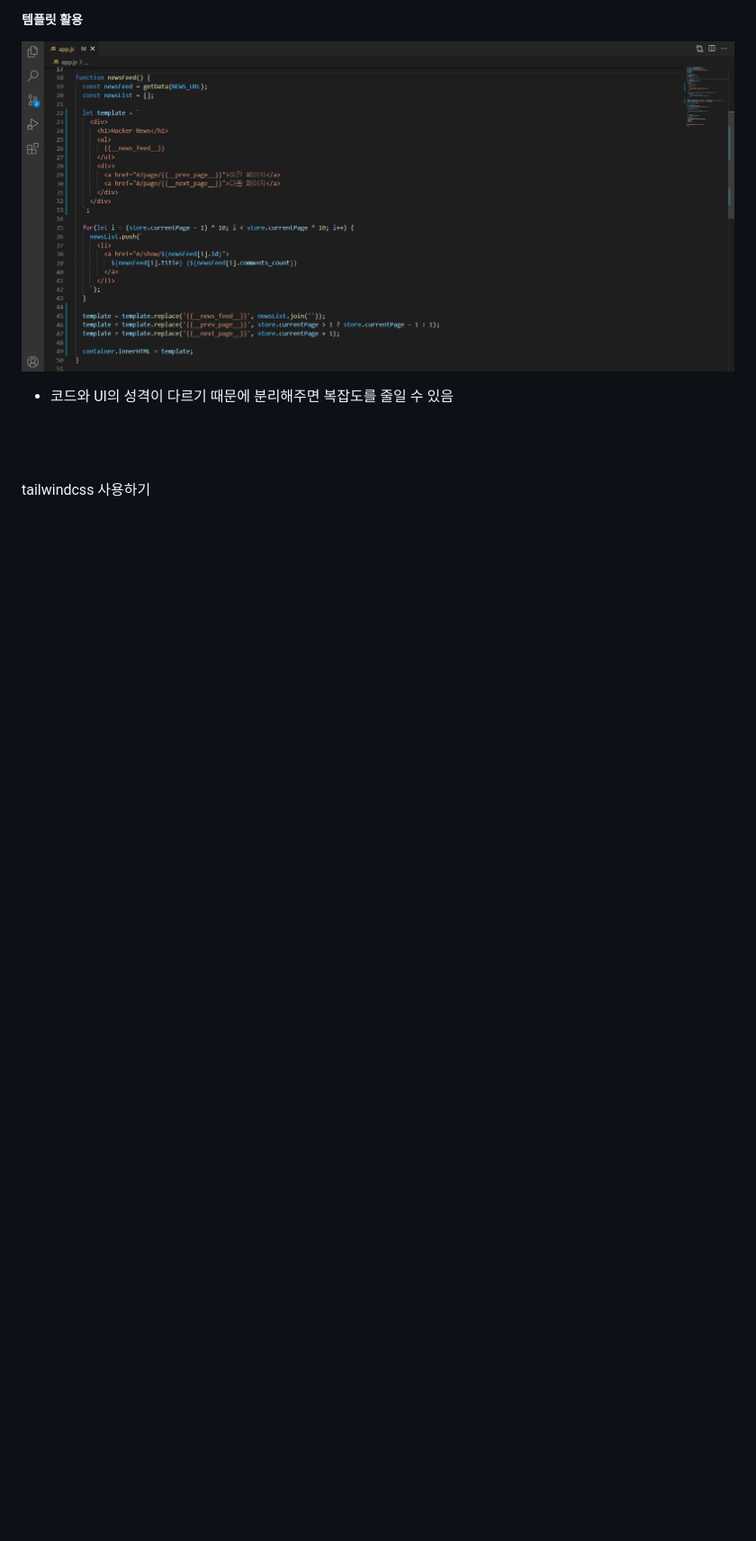
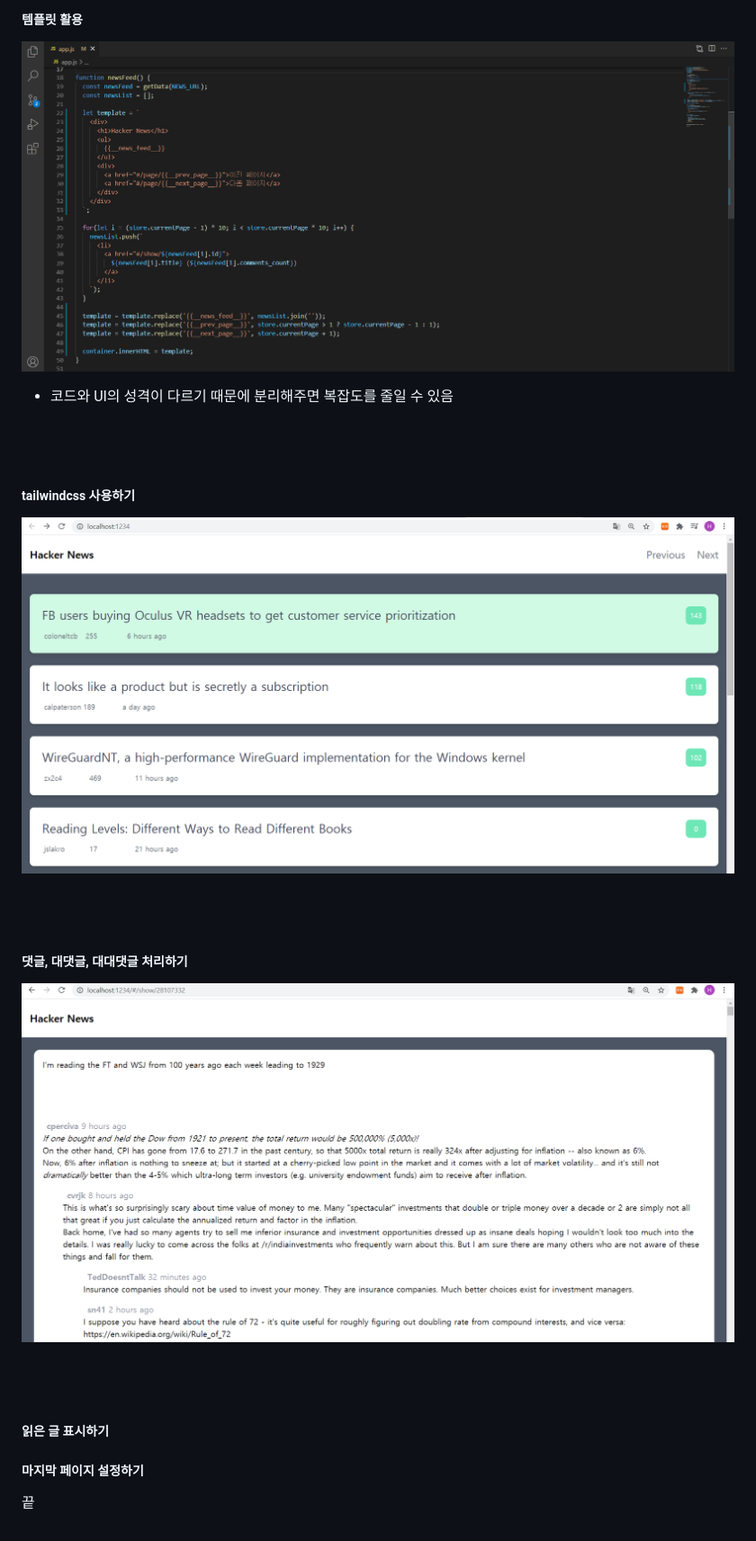
Before and after one commit to heecheol1508/TIL, a Markdown page: hacker_news_clone/README.md, the part around the change. Shown: that part at 90% size. Rendered like a GitHub page; pictures changed too: hacker_news_clone/images/08.jpg (added), hacker_news_clone/images/09.jpg (added); blank space fills up the shorter version.

```diff
--- a/hacker_news_clone/README.md
+++ b/hacker_news_clone/README.md
@@ -102,4 +102,26 @@
 
 
 
-tailwindcss 사용하기
+##### tailwindcss 사용하기
+
+![image-20210803140253274](https://github.com/heecheol1508/TIL/blob/master/hacker_news_clone/images/08.jpg)
+
+<br/><br/>
+
+
+
+##### 댓글, 대댓글, 대대댓글 처리하기
+
+![image-20210809121009143](https://github.com/heecheol1508/TIL/blob/master/hacker_news_clone/images/09.jpg)
+
+<br/><br/>
+
+
+
+##### 읽은 글 표시하기
+
+##### 마지막 페이지 설정하기
+
+
+
+끝
```
Also changed, not shown: 5 other files.
